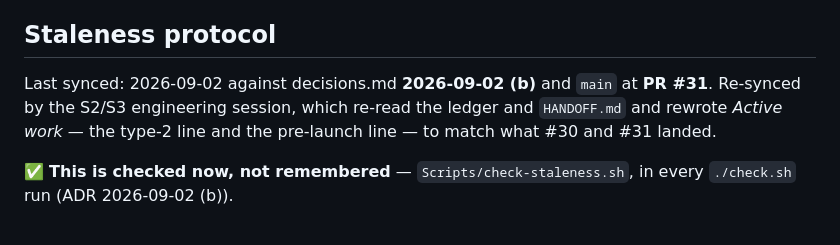
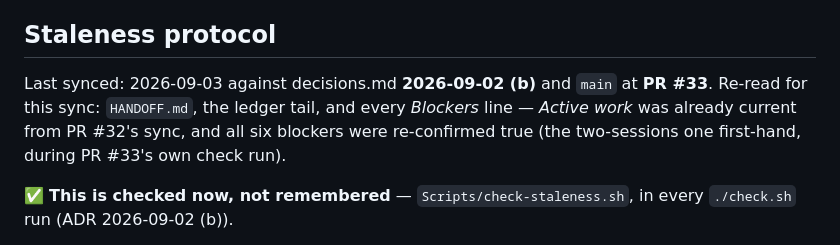
Before and after one commit to wen-chiu/kamome, a Markdown page: Docs/current-state.md, the part around the change. GitHub-like rendering.

Commit message:
docs(state): re-sync to PR #33
Two behind after #32 and #33, which check-staleness.sh caught — #33 was
mine and fixed the gate without re-syncing the line it governs.

Not a number bump. Re-read HANDOFF.md, the ledger tail and every Blockers
line: Active work was already current from #32's sync, and all six
blockers are still true — including the two-sessions contamination one,
hit first-hand when another session's xcodebuild shared the simulator
during #33's check run.

Co-Authored-By: Claude Opus 5 <noreply@anthropic.com>

```diff
--- a/Docs/current-state.md
+++ b/Docs/current-state.md
@@ -7,10 +7,11 @@ on detail. Created 2026-08-21 by the documentation-governance pass
 
 ## Staleness protocol
 
-Last synced: 2026-09-02 against decisions.md **2026-09-02 (b)** and `main` at
-**PR #31**. Re-synced by the S2/S3 engineering session, which re-read the ledger
-and `HANDOFF.md` and rewrote *Active work* — the type-2 line and the pre-launch
-line — to match what #30 and #31 landed.
+Last synced: 2026-09-03 against decisions.md **2026-09-02 (b)** and `main` at
+**PR #33**. Re-read for this sync: `HANDOFF.md`, the ledger tail, and every
+*Blockers* line — *Active work* was already current from PR #32's sync, and all
+six blockers were re-confirmed true (the two-sessions one first-hand, during
+PR #33's own check run).
 
 ✅ **This is checked now, not remembered** — `Scripts/check-staleness.sh`, in
 every `./check.sh` run (ADR 2026-09-02 (b)).
```
